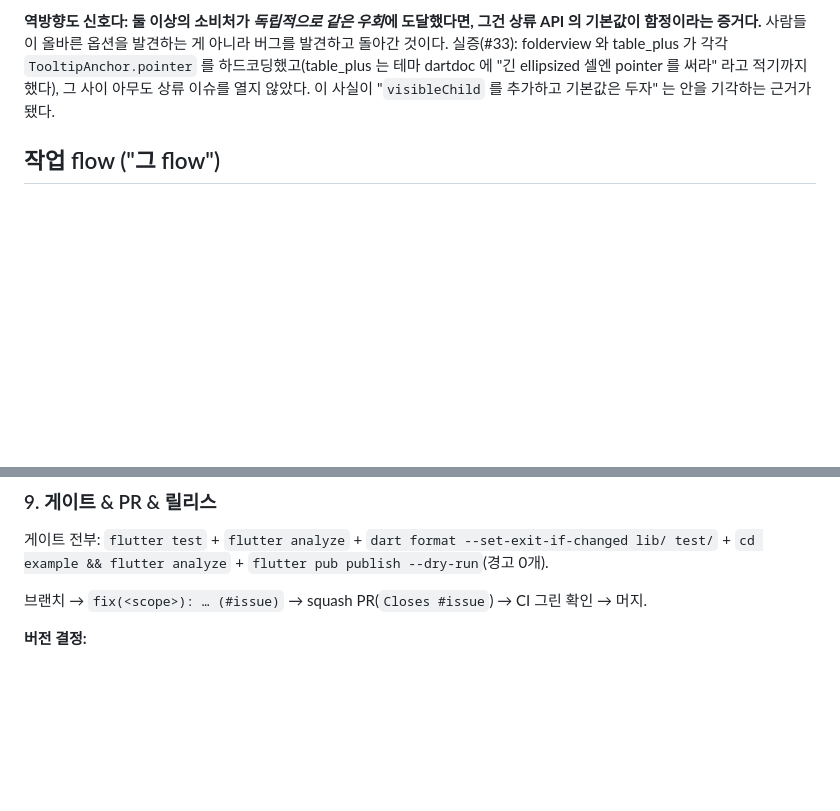
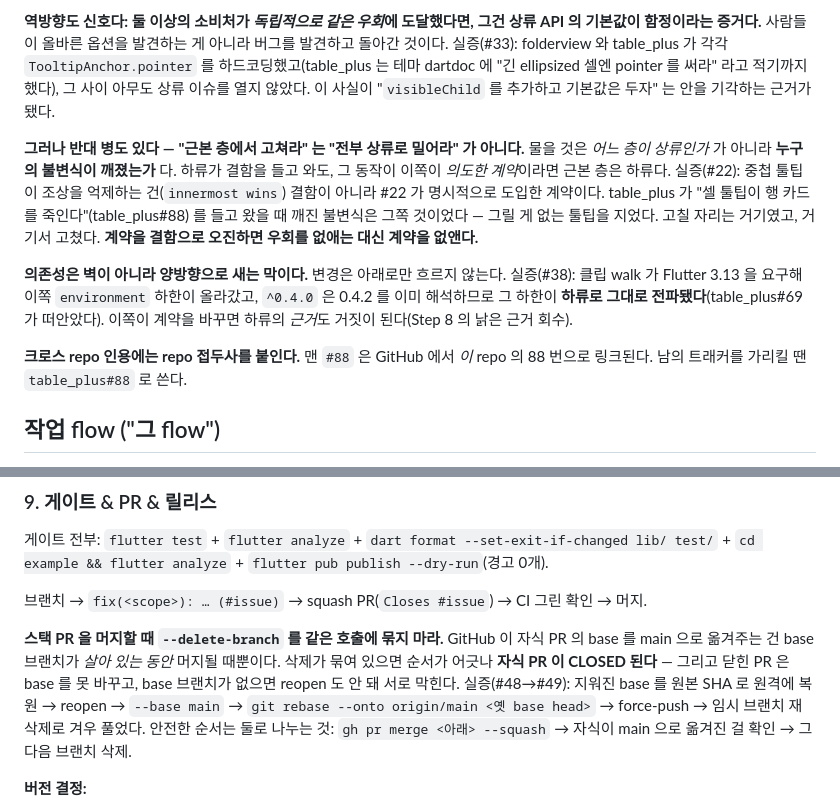
Before and after one commit to kihyun1998/just_tooltip, a Markdown page: CLAUDE.md, 2 parts joined by grey strips. GitHub-like rendering; blank space fills up the shorter version.

Commit message:
docs: record two flow hazards in CLAUDE.md (#50)
Step 9 — merging a stacked PR with --delete-branch in the same call
closes the child PR instead of retargeting it, and the recovery is
awkward: a closed PR cannot change its base, and a PR whose base branch
is gone cannot be reopened. Split the merge and the deletion. Learned
from #48 -> #49.

우회 금지 — the opposite failure also exists: "fix it upstream" is not
"push everything upstream". The question is whose invariant broke, not
which layer is upstream. Also: dependencies leak both ways, and a bare
#88 links into this repo, so cross-repo references need a prefix.

Co-authored-by: Claude Opus 4.8 (1M context) <noreply@anthropic.com>

```diff
--- a/CLAUDE.md
+++ b/CLAUDE.md
@@ -17,6 +17,12 @@ Single-context layout: one `CONTEXT.md` + `docs/adr/` at the repo root. See `doc
 소비처에서 이 패키지의 결함을 발견하면 — 소비처에서 *덮지 마라*. 우회는 ① 상류 버그를 가려 고칠 압력을 없애고, ② 같은 지식을 두 층에 복제해 divergence 씨앗이 되고, ③ 상류의 잘못된 기본값을 영원히 기본값으로 남긴다. **우회하고 싶은 충동 = 멈추고 사용자에게 온다** — 무슨 상황인지 설명하고("상류가 X 를 이렇게 넘겨서 소비처가 Y 해야 통과, 근본은 상류 문제") 근본 수정 여부를 *묻는다*. 혼자 우회하지도, 혼자 이슈만 파고 넘어가지도 마라.
 
 **역방향도 신호다: 둘 이상의 소비처가 *독립적으로 같은 우회*에 도달했다면, 그건 상류 API 의 기본값이 함정이라는 증거다.** 사람들이 올바른 옵션을 발견하는 게 아니라 버그를 발견하고 돌아간 것이다. 실증(#33): folderview 와 table_plus 가 각각 `TooltipAnchor.pointer` 를 하드코딩했고(table_plus 는 테마 dartdoc 에 "긴 ellipsized 셀엔 pointer 를 써라" 라고 적기까지 했다), 그 사이 아무도 상류 이슈를 열지 않았다. 이 사실이 "`visibleChild` 를 추가하고 기본값은 두자" 는 안을 기각하는 근거가 됐다.
+
+**그러나 반대 병도 있다 — "근본 층에서 고쳐라" 는 "전부 상류로 밀어라" 가 아니다.** 물을 것은 *어느 층이 상류인가* 가 아니라 **누구의 불변식이 깨졌는가** 다. 하류가 결함을 들고 와도, 그 동작이 이쪽이 *의도한 계약*이라면 근본 층은 하류다. 실증(#22): 중첩 툴팁이 조상을 억제하는 건(`innermost wins`) 결함이 아니라 #22 가 명시적으로 도입한 계약이다. table_plus 가 "셀 툴팁이 행 카드를 죽인다"(table_plus#88) 를 들고 왔을 때 깨진 불변식은 그쪽 것이었다 — 그릴 게 없는 툴팁을 지었다. 고칠 자리는 거기였고, 거기서 고쳤다. **계약을 결함으로 오진하면 우회를 없애는 대신 계약을 없앤다.**
+
+**의존성은 벽이 아니라 양방향으로 새는 막이다.** 변경은 아래로만 흐르지 않는다. 실증(#38): 클립 walk 가 Flutter 3.13 을 요구해 이쪽 `environment` 하한이 올라갔고, `^0.4.0` 은 0.4.2 를 이미 해석하므로 그 하한이 **하류로 그대로 전파됐다**(table_plus#69 가 떠안았다). 이쪽이 계약을 바꾸면 하류의 *근거*도 거짓이 된다(Step 8 의 낡은 근거 회수).
+
+**크로스 repo 인용에는 repo 접두사를 붙인다.** 맨 `#88` 은 GitHub 에서 *이* repo 의 88 번으로 링크된다. 남의 트래커를 가리킬 땐 `table_plus#88` 로 쓴다.
 
 ## 작업 flow ("그 flow")
 
@@ -100,6 +106,8 @@ dependency_overrides:
 
 브랜치 → `fix(<scope>): … (#issue)` → squash PR(`Closes #issue`) → CI 그린 확인 → 머지.
 
+**스택 PR 을 머지할 때 `--delete-branch` 를 같은 호출에 묶지 마라.** GitHub 이 자식 PR 의 base 를 main 으로 옮겨주는 건 base 브랜치가 *살아 있는 동안* 머지될 때뿐이다. 삭제가 묶여 있으면 순서가 어긋나 **자식 PR 이 CLOSED 된다** — 그리고 닫힌 PR 은 base 를 못 바꾸고, base 브랜치가 없으면 reopen 도 안 돼 서로 막힌다. 실증(#48→#49): 지워진 base 를 원본 SHA 로 원격에 복원 → reopen → `--base main` → `git rebase --onto origin/main <옛 base head>` → force-push → 임시 브랜치 재삭제로 겨우 풀었다. 안전한 순서는 둘로 나누는 것: `gh pr merge <아래> --squash` → 자식이 main 으로 옮겨진 걸 확인 → 그 다음 브랜치 삭제.
+
 **버전 결정:**
 
 - **발행 전 pub.dev 의 실제 상태를 조회한다**(Step 2). 로컬 `version:` 이 이미 발행된 번호일 수 있다.
```
